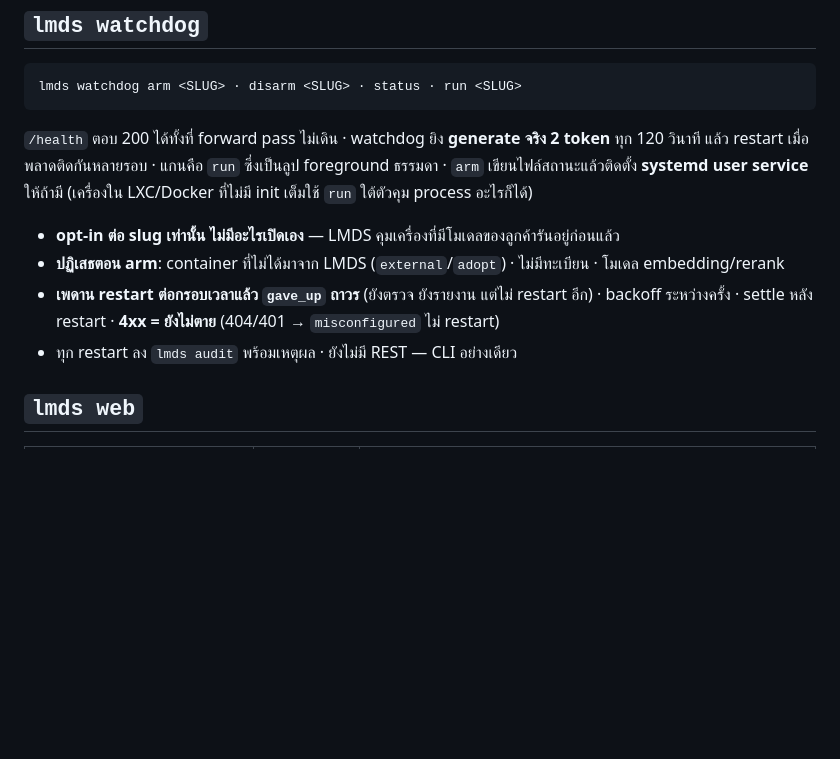
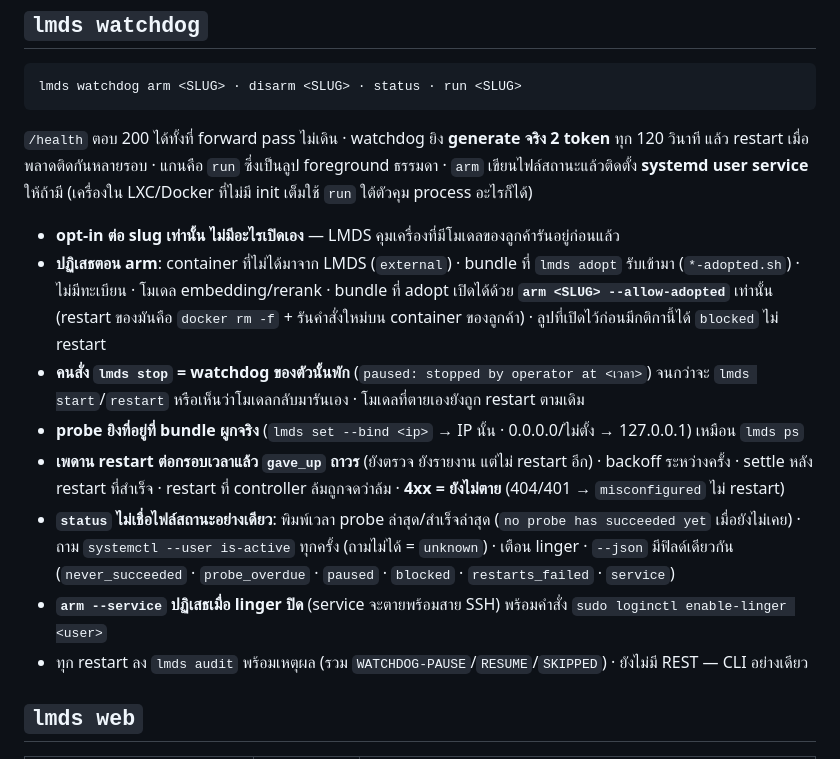
Before and after one commit to neronain/AutoDeployDGXProject, a Markdown page: docs/CLI_SPEC.md, the part around the change. Drawn GitHub-style; blank space fills up the shorter version.

Commit message:
docs(CLI_SPEC): watchdog — --allow-adopted · พักเมื่อคนสั่ง stop · status ถาม systemd/linger
ตามพฤติกรรมที่เปลี่ยนใน 21c4d0d / 3faacd0 — ผู้ใช้ต้องรู้ว่ามี flag ใหม่ ข้อปฏิเสธใหม่
และข้อความ status ใหม่ ก่อนจะไปเจอเองบนเครื่อง

Co-Authored-By: Claude Opus 5.5 <noreply@anthropic.com>

```diff
--- a/docs/CLI_SPEC.md
+++ b/docs/CLI_SPEC.md
@@ -461,10 +461,19 @@ lmds watchdog arm <SLUG> · disarm <SLUG> · status · run <SLUG>
 service** ให้ถ้ามี (เครื่องใน LXC/Docker ที่ไม่มี init เต็มใช้ `run` ใต้ตัวคุม process อะไรก็ได้)
 
 - **opt-in ต่อ slug เท่านั้น ไม่มีอะไรเปิดเอง** — LMDS คุมเครื่องที่มีโมเดลของลูกค้ารันอยู่ก่อนแล้ว
-- **ปฏิเสธตอน arm**: container ที่ไม่ได้มาจาก LMDS (`external`/`adopt`) · ไม่มีทะเบียน · โมเดล embedding/rerank
+- **ปฏิเสธตอน arm**: container ที่ไม่ได้มาจาก LMDS (`external`) · bundle ที่ `lmds adopt` รับเข้ามา (`*-adopted.sh`) ·
+  ไม่มีทะเบียน · โมเดล embedding/rerank · bundle ที่ adopt เปิดได้ด้วย **`arm <SLUG> --allow-adopted`** เท่านั้น
+  (restart ของมันคือ `docker rm -f` + รันคำสั่งใหม่บน container ของลูกค้า) · ลูปที่เปิดไว้ก่อนมีกติกานี้ได้ `blocked` ไม่ restart
+- **คนสั่ง `lmds stop` = watchdog ของตัวนั้นพัก** (`paused: stopped by operator at <เวลา>`) จนกว่าจะ `lmds start`/`restart`
+  หรือเห็นว่าโมเดลกลับมารันเอง · โมเดลที่ตายเองยังถูก restart ตามเดิม
+- **probe ยิงที่อยู่ที่ bundle ผูกจริง** (`lmds set --bind <ip>` → IP นั้น · 0.0.0.0/ไม่ตั้ง → 127.0.0.1) เหมือน `lmds ps`
 - **เพดาน restart ต่อกรอบเวลาแล้ว `gave_up` ถาวร** (ยังตรวจ ยังรายงาน แต่ไม่ restart อีก) · backoff ระหว่างครั้ง ·
-  settle หลัง restart · **4xx = ยังไม่ตาย** (404/401 → `misconfigured` ไม่ restart)
-- ทุก restart ลง `lmds audit` พร้อมเหตุผล · ยังไม่มี REST — CLI อย่างเดียว
+  settle หลัง restart ที่สำเร็จ · restart ที่ controller ล้มถูกจดว่าล้ม · **4xx = ยังไม่ตาย** (404/401 → `misconfigured` ไม่ restart)
+- **`status` ไม่เชื่อไฟล์สถานะอย่างเดียว**: พิมพ์เวลา probe ล่าสุด/สำเร็จล่าสุด (`no probe has succeeded yet` เมื่อยังไม่เคย) ·
+  ถาม `systemctl --user is-active` ทุกครั้ง (ถามไม่ได้ = `unknown`) · เตือน linger · `--json` มีฟิลด์เดียวกัน
+  (`never_succeeded` · `probe_overdue` · `paused` · `blocked` · `restarts_failed` · `service`)
+- **`arm --service` ปฏิเสธเมื่อ linger ปิด** (service จะตายพร้อมสาย SSH) พร้อมคำสั่ง `sudo loginctl enable-linger <user>`
+- ทุก restart ลง `lmds audit` พร้อมเหตุผล (รวม `WATCHDOG-PAUSE`/`RESUME`/`SKIPPED`) · ยังไม่มี REST — CLI อย่างเดียว
 
 ## `lmds web`
 
```
